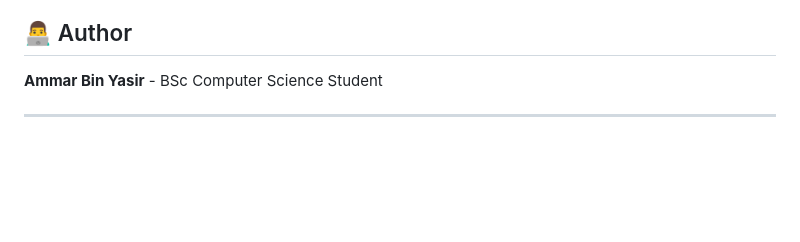
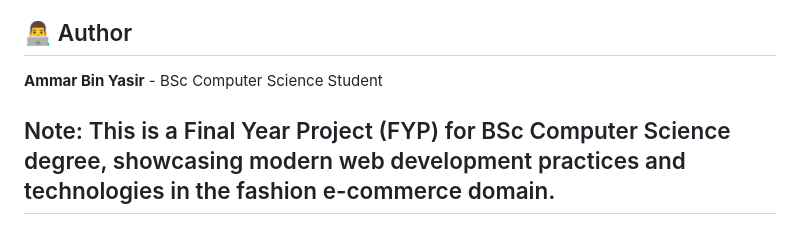
Before and after one commit to AmmarBinYasir-ai/MeriCloset, a Markdown page: README.md, the part around the change. Rendered like a GitHub page; blank space fills up the shorter version.

```diff
--- a/README.md
+++ b/README.md
@@ -163,4 +163,5 @@ This project is part of a BSc Computer Science Final Year Project.
 
 **Ammar Bin Yasir** - BSc Computer Science Student
 
+Note: This is a Final Year Project (FYP) for BSc Computer Science degree, showcasing modern web development practices and technologies in the fashion e-commerce domain.
 ---
```
